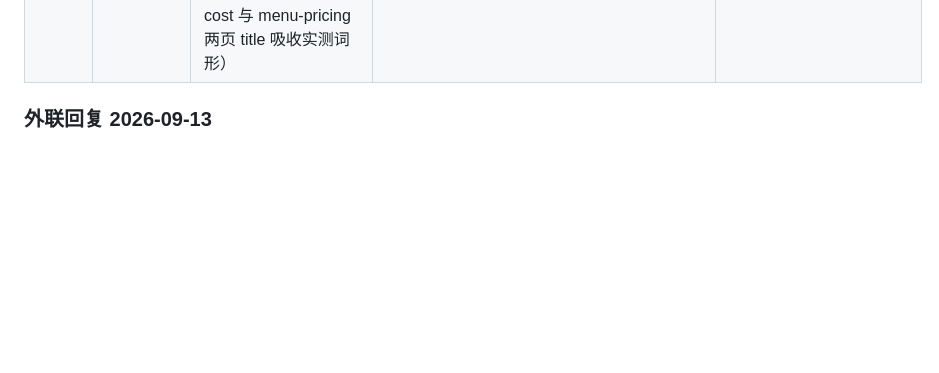
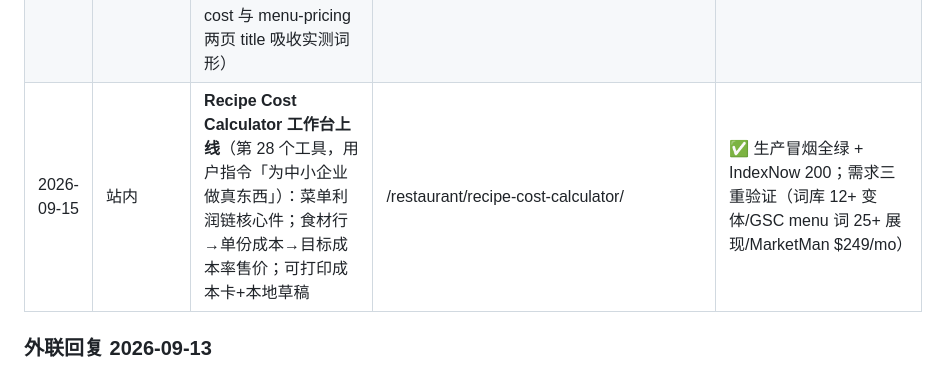
Before and after one commit to Jindequan/mainstreettoolbox, a Markdown page: docs/marketing-log.md, the part around the change. Rendered like a GitHub page; blank space fills up the shorter version.

```diff
--- a/docs/marketing-log.md
+++ b/docs/marketing-log.md
@@ -47,6 +47,7 @@
 | 2026-09-13 | 运营循环 | 第 1 轮：snow removal 闸 3 基准研究（10 来源交叉，5 档区间 ≥2 源）→ 全闸通过进构建队列 | docs/benchmarks-snow-removal.md | ✅ GSC 本轮不可读（显示器不可用），已记状态文件 |
 | 2026-09-14 | 站内 | 运营循环第 2 轮：**Snow Removal Pricing Calculator 上线**（第 27 个工具，挂 lawn）；per-push 三档/seasonal/hourly 全走 ≥2 源基准，问题式 H3 + 来源化 FAQ | /lawn/snow-removal-pricing-calculator/ | ✅ 生产冒烟全绿 + IndexNow 200；GSC 连续 2 天不可读 |
 | 2026-09-15 | 运营循环 | 第 3 轮：**GSC 通道打通（IAB+browser-use）**，首份全量数据：3mo 527 展现/0 点击/排名 73.6/181 查询词 → 词形对齐批次上线（material-cost 与 menu-pricing 两页 title 吸收实测词形） | 状态机数据日志 | ✅ 生产冒烟 + IndexNow 200；读数方法已固化进规则 |
+| 2026-09-15 | 站内 | **Recipe Cost Calculator 工作台上线**（第 28 个工具，用户指令「为中小企业做真东西」）：菜单利润链核心件；食材行→单份成本→目标成本率售价；可打印成本卡+本地草稿 | /restaurant/recipe-cost-calculator/ | ✅ 生产冒烟全绿 + IndexNow 200；需求三重验证（词库 12+ 变体/GSC menu 词 25+ 展现/MarketMan $249/mo） |
 
 ### 外联回复 2026-09-13
 - **Neal（Can We Launch）来信**：经 Show HN 帖子扫站，报 3 项。核实：① GA cookieless 已配置（client_storage none），对方称有 2 个持久 cookie —— 已回信索要 cookie 名复现；② LCP 4.4s / 图片权重**属实** → hero 图已压 ~20%；③ www 双主机**属实** → vercel.json www→apex 308 已上线验证。已回信：澄清+通报修复+婉拒付费报告。**信号：Show HN 渠道带来首个深度外联。**
```
Also changed, not shown: docs/运营循环-状态.md (+3 -1 lines).
